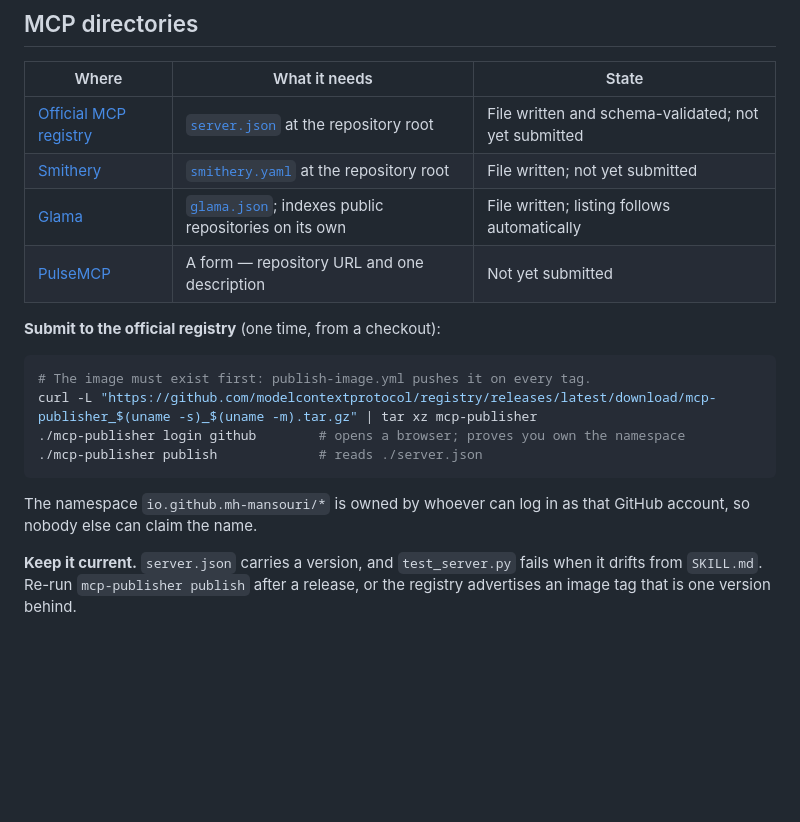
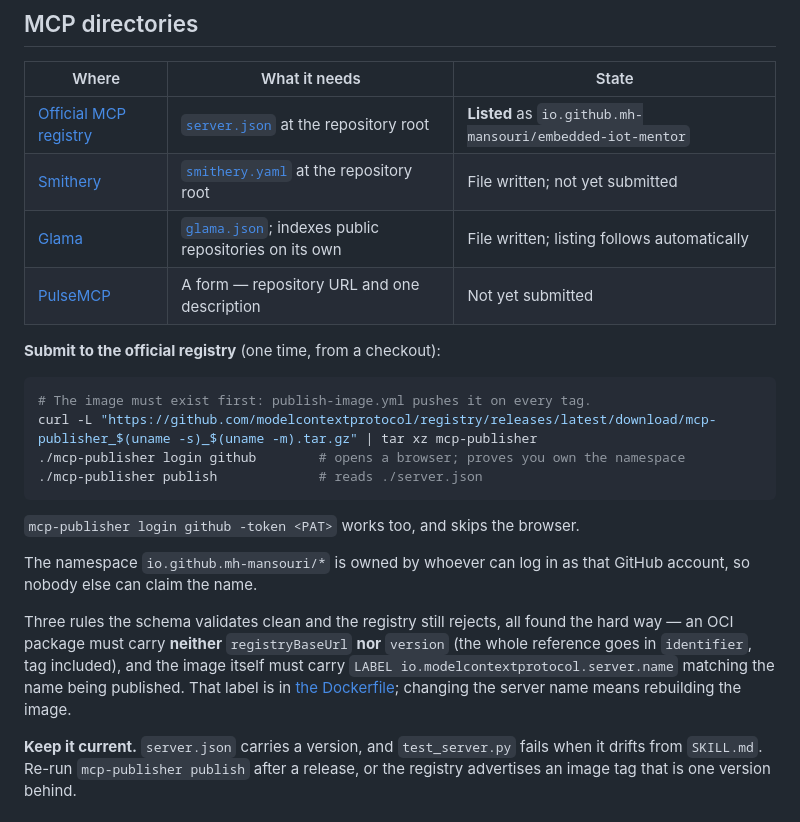
Before and after one commit to mh-mansouri/embedded-iot-mentor, a Markdown page: .github/DISTRIBUTION.md, the part around the change. Drawn GitHub-style; blank space fills up the shorter version.

Commit message:
Record the registry listing, and the three rules that are not in the schema
Co-Authored-By: Claude Opus 5 <noreply@anthropic.com>

````diff
--- a/.github/DISTRIBUTION.md
+++ b/.github/DISTRIBUTION.md
@@ -8,7 +8,7 @@ the submission itself.
 
 | Where | What it needs | State |
 |---|---|---|
-| [Official MCP registry](https://registry.modelcontextprotocol.io) | [`server.json`](../server.json) at the repository root | File written and schema-validated; not yet submitted |
+| [Official MCP registry](https://registry.modelcontextprotocol.io) | [`server.json`](../server.json) at the repository root | **Listed** as `io.github.mh-mansouri/embedded-iot-mentor` |
 | [Smithery](https://smithery.ai/new) | [`smithery.yaml`](../smithery.yaml) at the repository root | File written; not yet submitted |
 | [Glama](https://glama.ai/mcp/servers) | [`glama.json`](../glama.json); indexes public repositories on its own | File written; listing follows automatically |
 | [PulseMCP](https://www.pulsemcp.com/submit) | A form — repository URL and one description | Not yet submitted |
@@ -22,8 +22,17 @@ curl -L "https://github.com/modelcontextprotocol/registry/releases/latest/downlo
 ./mcp-publisher publish             # reads ./server.json
 ```
 
+`mcp-publisher login github -token <PAT>` works too, and skips the browser.
+
 The namespace `io.github.mh-mansouri/*` is owned by whoever can log in as that GitHub
 account, so nobody else can claim the name.
+
+Three rules the schema validates clean and the registry still rejects, all found the hard
+way — an OCI package must carry **neither** `registryBaseUrl` **nor** `version` (the whole
+reference goes in `identifier`, tag included), and the image itself must carry
+`LABEL io.modelcontextprotocol.server.name` matching the name being published. That label is
+in [the Dockerfile](../chatgpt-app/mcp-server/Dockerfile); changing the server name means
+rebuilding the image.
 
 **Keep it current.** `server.json` carries a version, and `test_server.py` fails when it
 drifts from `SKILL.md`. Re-run `mcp-publisher publish` after a release, or the registry
````
